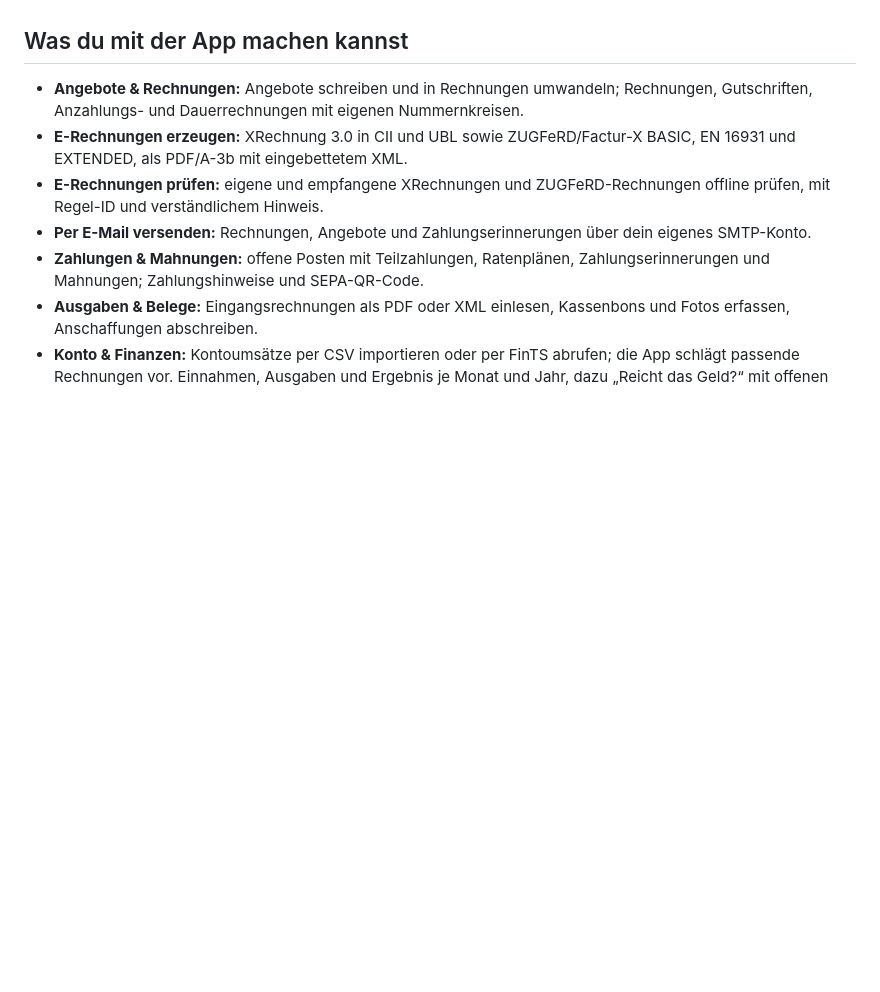
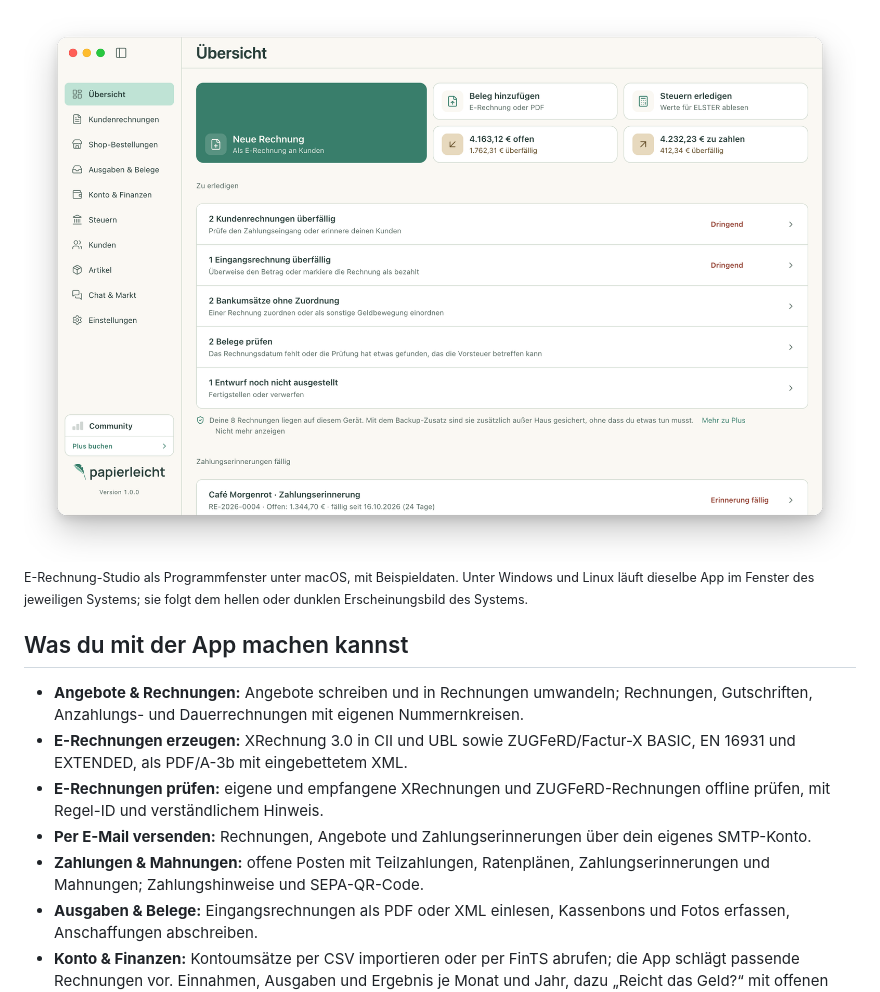
Before and after one commit to papierleicht/E-Rechnung-Studio, a Markdown page: README.md, the part around one of its changes. Drawn GitHub-style; pictures changed too: docs/screenshots/uebersicht.png (added); blank space fills up the shorter version.

```diff
--- a/README.md
+++ b/README.md
@@ -21,6 +24,15 @@ Entwickelt mit Go, Wails 3 und Svelte.
 [Releases](https://github.com/papierleicht/E-Rechnung-Studio/releases) ·
 [Changelog](CHANGELOG.md) ·
 [Sicherheitslücken melden](SECURITY.md)
+
+<picture>
+  <source media="(prefers-color-scheme: dark)" srcset="docs/screenshots/uebersicht-dunkel.png">
+  <img src="docs/screenshots/uebersicht.png" alt="Das Fenster von E-Rechnung-Studio unter macOS: links die Navigation, rechts die Übersicht mit „Neue Rechnung“, offenen Beträgen und einer Liste, was zu erledigen ist." width="100%">
+</picture>
+
+<sub>E-Rechnung-Studio als Programmfenster unter macOS, mit Beispieldaten. Unter
+Windows und Linux läuft dieselbe App im Fenster des jeweiligen Systems; sie
+folgt dem hellen oder dunklen Erscheinungsbild des Systems.</sub>
 
 ## Was du mit der App machen kannst
 
```
Also changed, not shown: other parts of README.md (+40 -6 lines), docs/screenshots/e-rechnung-pruefen.png (added), docs/screenshots/finanzen.png (added), docs/screenshots/kundenrechnungen.png (added), docs/screenshots/rechnung-erstellen.png (added), docs/screenshots/uebersicht-dunkel.png (added).
